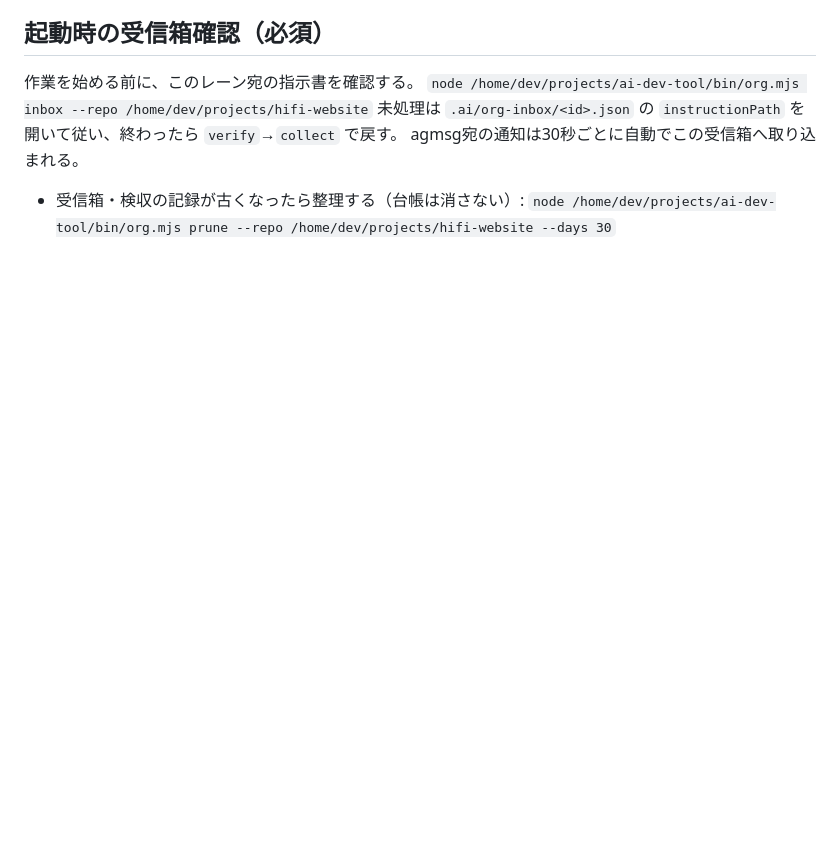
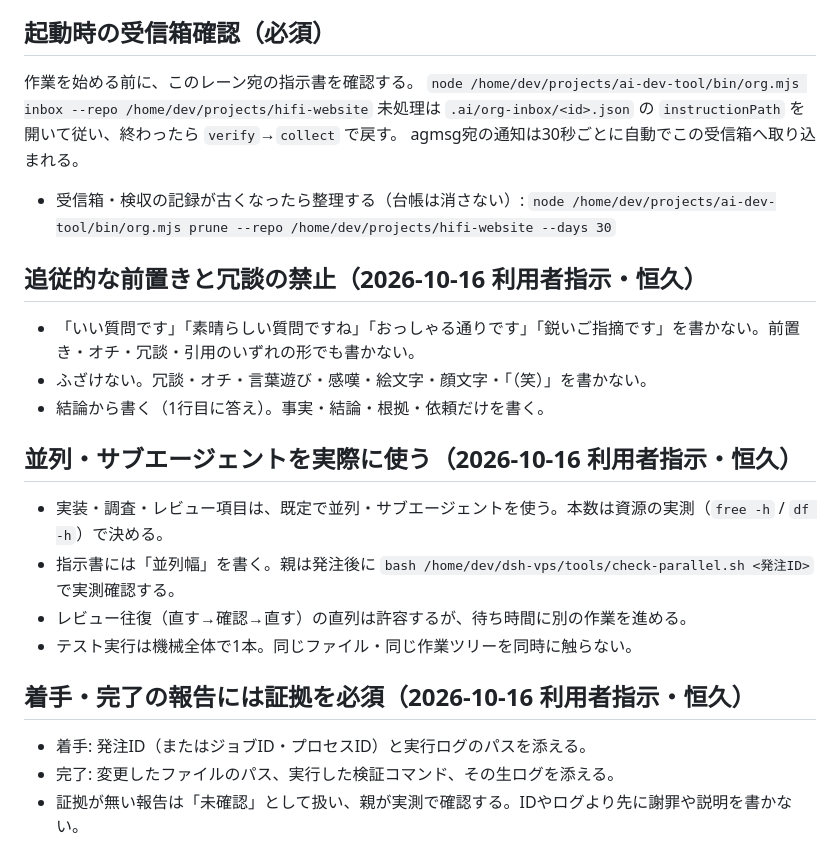
Before and after one commit to 88yonly88-collab/hifi-website, a Markdown page: AGENTS.md, the part around the change. GitHub-like rendering; blank space fills up the shorter version.

Commit message:
docs: 共通ルール最新版（2026-10-16）を AGENTS.md / CLAUDE.md へ追記

```diff
--- a/AGENTS.md
+++ b/AGENTS.md
@@ -233,3 +233,19 @@ docs/user_original_requests/YYYY-MM-DD-request-title.md
 未処理は `.ai/org-inbox/<id>.json` の `instructionPath` を開いて従い、終わったら `verify`→`collect` で戻す。
 agmsg宛の通知は30秒ごとに自動でこの受信箱へ取り込まれる。
 - 受信箱・検収の記録が古くなったら整理する（台帳は消さない）: `node /home/dev/projects/ai-dev-tool/bin/org.mjs prune --repo /home/dev/projects/hifi-website --days 30`
+
+## 追従的な前置きと冗談の禁止（2026-10-16 利用者指示・恒久）
+- 「いい質問です」「素晴らしい質問ですね」「おっしゃる通りです」「鋭いご指摘です」を書かない。前置き・オチ・冗談・引用のいずれの形でも書かない。
+- ふざけない。冗談・オチ・言葉遊び・感嘆・絵文字・顔文字・「（笑）」を書かない。
+- 結論から書く（1行目に答え）。事実・結論・根拠・依頼だけを書く。
+
+## 並列・サブエージェントを実際に使う（2026-10-16 利用者指示・恒久）
+- 実装・調査・レビュー項目は、既定で並列・サブエージェントを使う。本数は資源の実測（`free -h` / `df -h`）で決める。
+- 指示書には「並列幅」を書く。親は発注後に `bash /home/dev/dsh-vps/tools/check-parallel.sh <発注ID>` で実測確認する。
+- レビュー往復（直す→確認→直す）の直列は許容するが、待ち時間に別の作業を進める。
+- テスト実行は機械全体で1本。同じファイル・同じ作業ツリーを同時に触らない。
+
+## 着手・完了の報告には証拠を必須（2026-10-16 利用者指示・恒久）
+- 着手: 発注ID（またはジョブID・プロセスID）と実行ログのパスを添える。
+- 完了: 変更したファイルのパス、実行した検証コマンド、その生ログを添える。
+- 証拠が無い報告は「未確認」として扱い、親が実測で確認する。IDやログより先に謝罪や説明を書かない。
```
Also changed, not shown: CLAUDE.md (+16 -0 lines).
